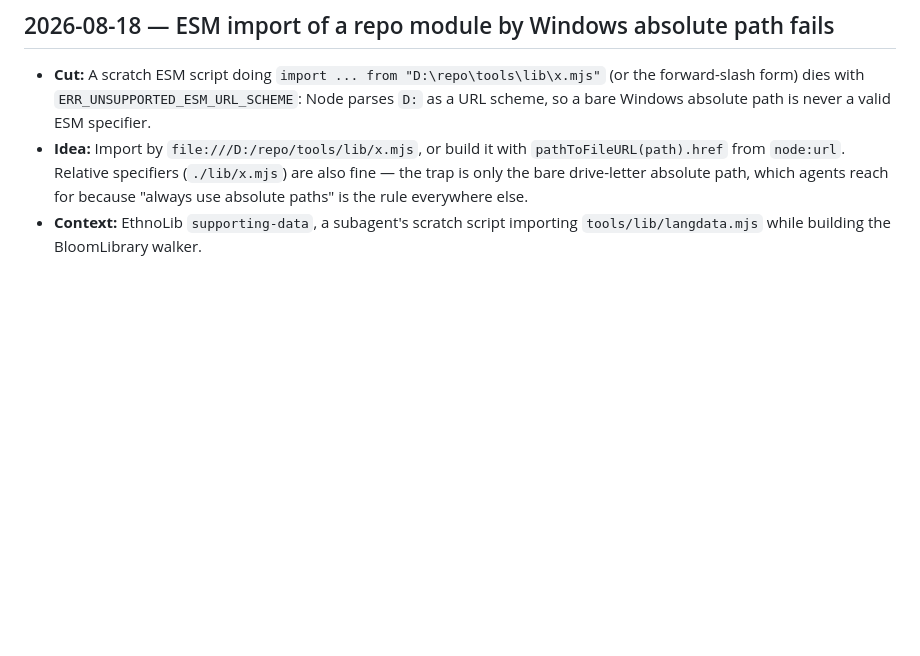
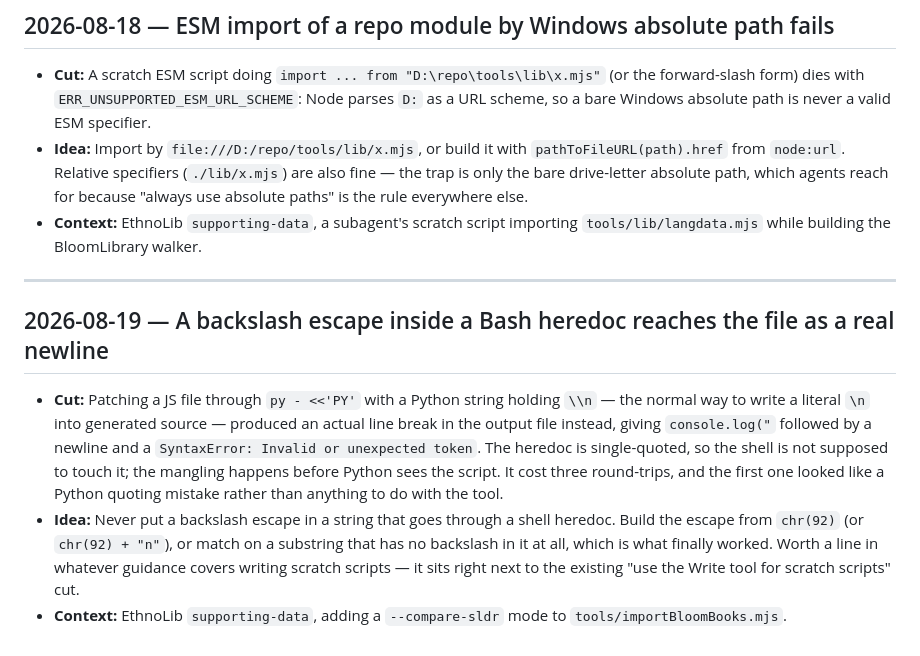
Before and after one commit to BloomBooks/bloom-team-skills, a Markdown page: PAPERCUTS.md, the part around the change. GitHub-like rendering; blank space fills up the shorter version.

Commit message:
docs: papercut on backslash escapes mangled inside Bash heredocs
Co-Authored-By: Claude Opus 5 (1M context) <noreply@anthropic.com>

```diff
--- a/PAPERCUTS.md
+++ b/PAPERCUTS.md
@@ -367,3 +367,20 @@ run-bloom skill screenshot-check for dialogs when the app seems unresponsive.
   use absolute paths" is the rule everywhere else.
 - **Context:** EthnoLib `supporting-data`, a subagent's scratch script importing
   `tools/lib/langdata.mjs` while building the BloomLibrary walker.
+
+---
+
+## 2026-08-19 — A backslash escape inside a Bash heredoc reaches the file as a real newline
+
+- **Cut:** Patching a JS file through `py - <<'PY'` with a Python string holding `\\n` — the
+  normal way to write a literal `\n` into generated source — produced an actual line break in the
+  output file instead, giving `console.log("` followed by a newline and a `SyntaxError: Invalid or
+  unexpected token`. The heredoc is single-quoted, so the shell is not supposed to touch it; the
+  mangling happens before Python sees the script. It cost three round-trips, and the first one
+  looked like a Python quoting mistake rather than anything to do with the tool.
+- **Idea:** Never put a backslash escape in a string that goes through a shell heredoc. Build the
+  escape from `chr(92)` (or `chr(92) + "n"`), or match on a substring that has no backslash in it
+  at all, which is what finally worked. Worth a line in whatever guidance covers writing scratch
+  scripts — it sits right next to the existing "use the Write tool for scratch scripts" cut.
+- **Context:** EthnoLib `supporting-data`, adding a `--compare-sldr` mode to
+  `tools/importBloomBooks.mjs`.
```
